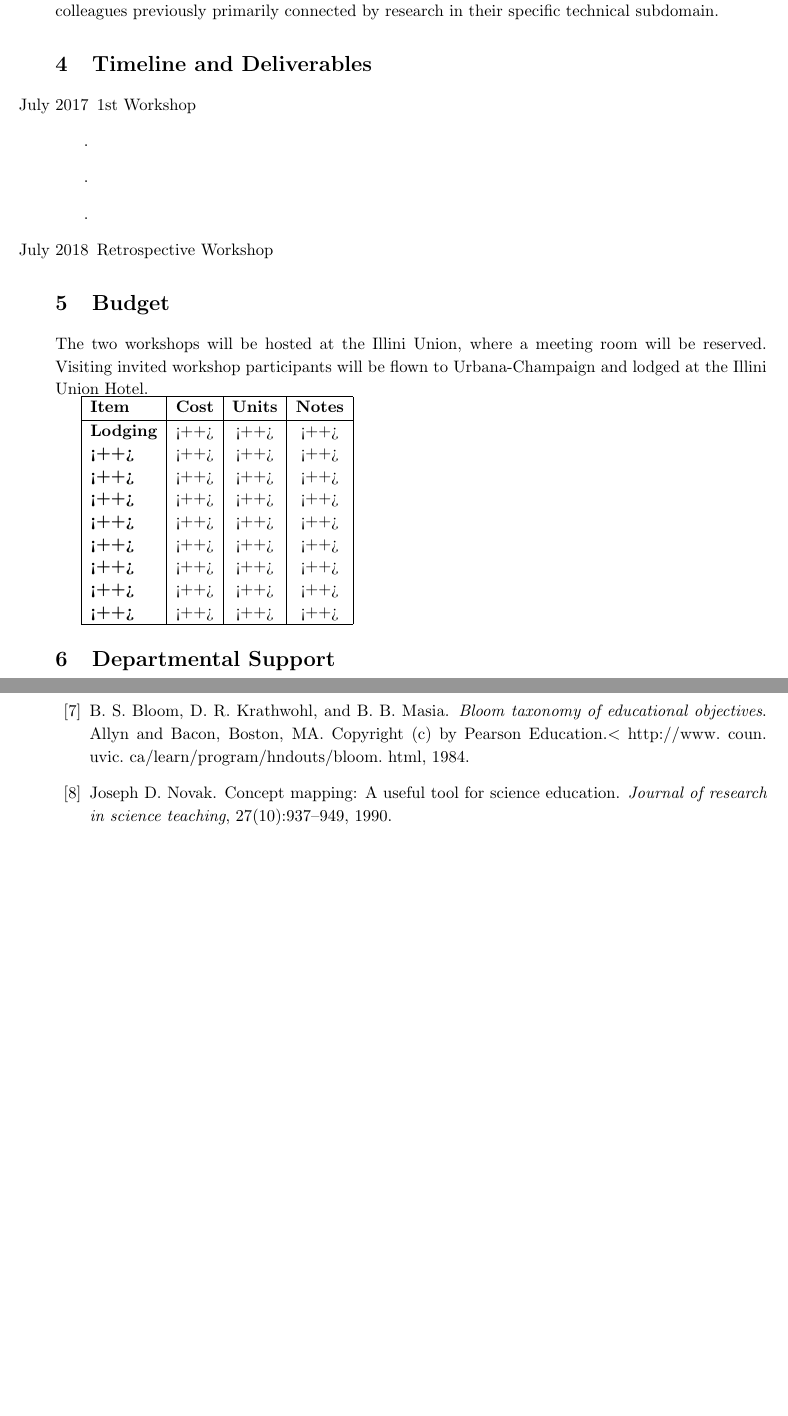
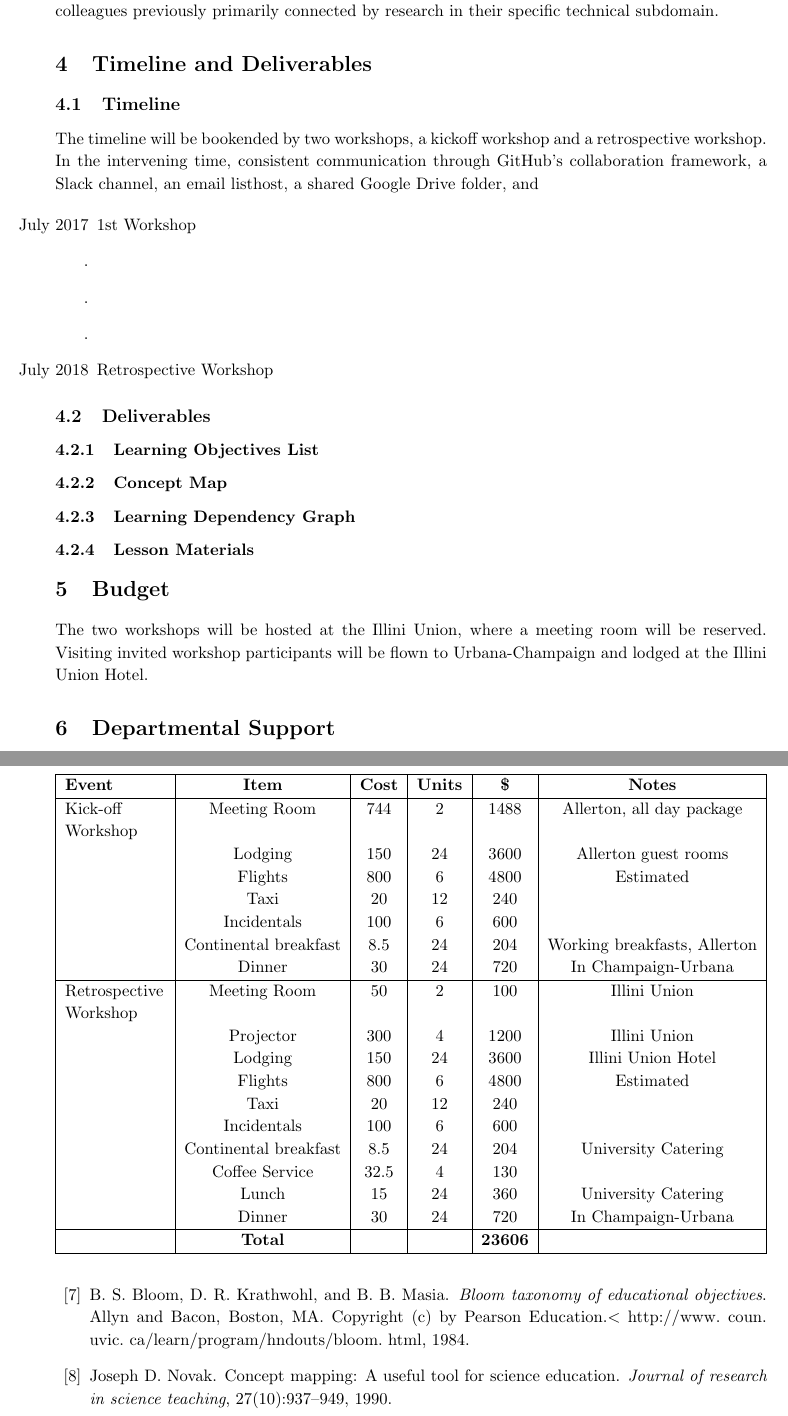
Before and after one commit to arfc/publications, a LaTeX document (siip.tex): two parts of pages 6 and 7 of 7 before the commit and two parts of pages 6 and 8 of 8 after it, joined at a grey line, cut so that both start at the same text, the shorter picture padded with empty space. Compiled offline with pdfLaTeX; a LaTeX package or settings file that is missing is left out.

Commit message:
table budget

```diff
--- a/siip.tex
+++ b/siip.tex
@@ -15,6 +15,7 @@
 \usepackage{subcaption}
 \usepackage{placeins}
 \usepackage[hidelinks]{hyperref}
+\usepackage{tabularx}
 
 % Trying to bold my name in the bib
 \usepackage{xstring}
@@ -299,6 +300,11 @@
           in their specific technical subdomain.
 
           \section{Timeline and Deliverables}
+          \subsection{Timeline}
+          The timeline will be bookended by two workshops, a kickoff workshop
+          and a retrospective workshop. In the intervening time, consistent
+          communication through GitHub's collaboration framework, a Slack
+          channel, an email listhost, a shared Google Drive folder, and
 
           \begin{itemize}
                   \item[July 2017] 1st Workshop
@@ -308,3 +314,8 @@
                   \item[July 2018] Retrospective Workshop
           \end{itemize}
 
+          \subsection{Deliverables}
+
+          \subsubsection{Learning Objectives List}
+          \subsubsection{Concept Map}
+          \subsubsection{Learning Dependency Graph}
@@ -311,25 +327,42 @@
+        \label{fig:rosalind}
+\end{figure}
+          \subsubsection{Lesson Materials}
+
+
           \section{Budget}
           The two workshops will be hosted at the Illini Union, where a meeting
           room will be reserved. Visiting
           invited workshop participants will be flown to Urbana-Champaign and
           lodged at the Illini Union Hotel.
 
-\begin{tabular}[htb]{|l|c|c|c|}
+\begin{table}[htb]
+        \begin{tabularx}{\textwidth}{| X |c|c|c|c|c|}
         \hline
-        \textbf{Item} & \textbf{Cost} & \textbf{Units} & \textbf{Notes} \\
+        \textbf{Event} & \textbf{Item} & \textbf{Cost} & \textbf{Units} & \textbf{\$} & \textbf{Notes}\\
         \hline
-        \textbf{Lodging} & <++> & <++> & <++> \\
-        \textbf{<++>} & <++> & <++> & <++> \\
-        \textbf{<++>} & <++> & <++> & <++> \\
-        \textbf{<++>} & <++> & <++> & <++> \\
-        \textbf{<++>} & <++> & <++> & <++> \\
-        \textbf{<++>} & <++> & <++> & <++> \\
-        \textbf{<++>} & <++> & <++> & <++> \\
-        \textbf{<++>} & <++> & <++> & <++> \\
-        \textbf{<++>} & <++> & <++> & <++> \\
+Kick-off Workshop&Meeting Room&744&2&1488&Allerton, all day package\\
+&Lodging&150&24&3600&Allerton guest rooms\\
+&Flights&800&6&4800&Estimated\\
+&Taxi&20&12&240&\\
+&Incidentals&100&6&600&\\
+&Continental breakfast&8.5&24&204&Working breakfasts, Allerton\\
+&Dinner&30&24&720&In Champaign-Urbana\\
+\hline
+Retrospective Workshop&Meeting Room&50&2&100&Illini Union\\
+&Projector&300&4&1200&Illini Union\\
+&Lodging&150&24&3600&Illini Union Hotel\\
+&Flights&800&6&4800&Estimated\\
+&Taxi&20&12&240&\\
+&Incidentals&100&6&600&\\
+&Continental breakfast&8.5&24&204&University Catering\\
+&Coffee Service&32.5&4&130&\\
+&Lunch&15&24&360&University Catering\\
+&Dinner&30&24&720&In Champaign-Urbana\\
         \hline
-\end{tabular}
-
+        &\textbf{Total}&&&\textbf{23606}&\\
+        \hline
+\end{tabularx}
+\end{table}
 
           \section{Departmental Support}
           The Department of Nuclear, Plasma, and Radiological Engineering will
```
Also changed, not shown: siip.tex (5 more changed lines).
